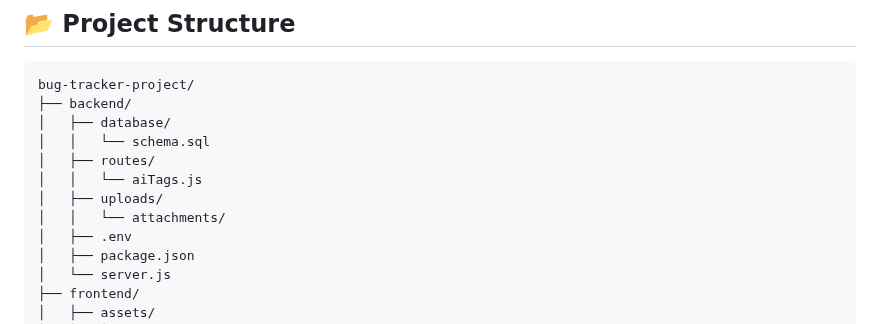
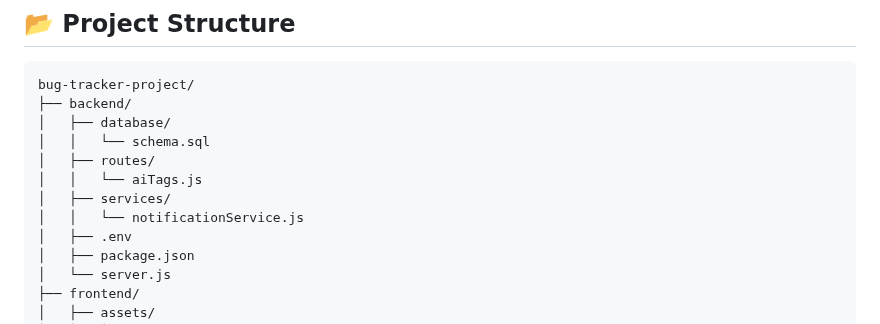
Before and after one commit to Mrinmay-Nath/Trackify, a Markdown page: README.md, the part around the change. GitHub-like rendering.

```diff
--- a/README.md
+++ b/README.md
@@ -13,8 +13,8 @@ bug-tracker-project/
 │   │   └── schema.sql
 │   ├── routes/
 │   │   └── aiTags.js
-│   ├── uploads/
-│   │   └── attachments/
+│   ├── services/
+│   │   └── notificationService.js
 │   ├── .env
 │   ├── package.json
 │   └── server.js
```
